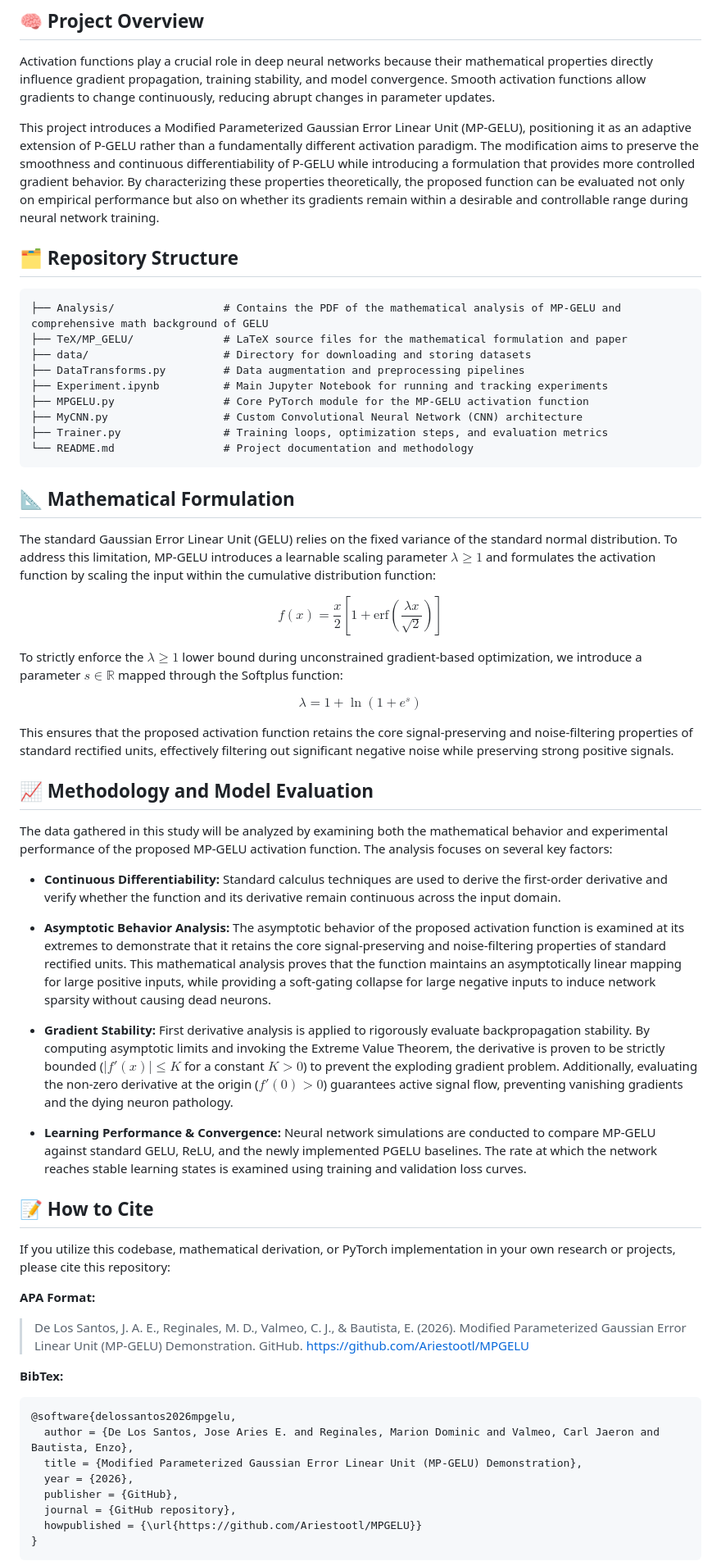
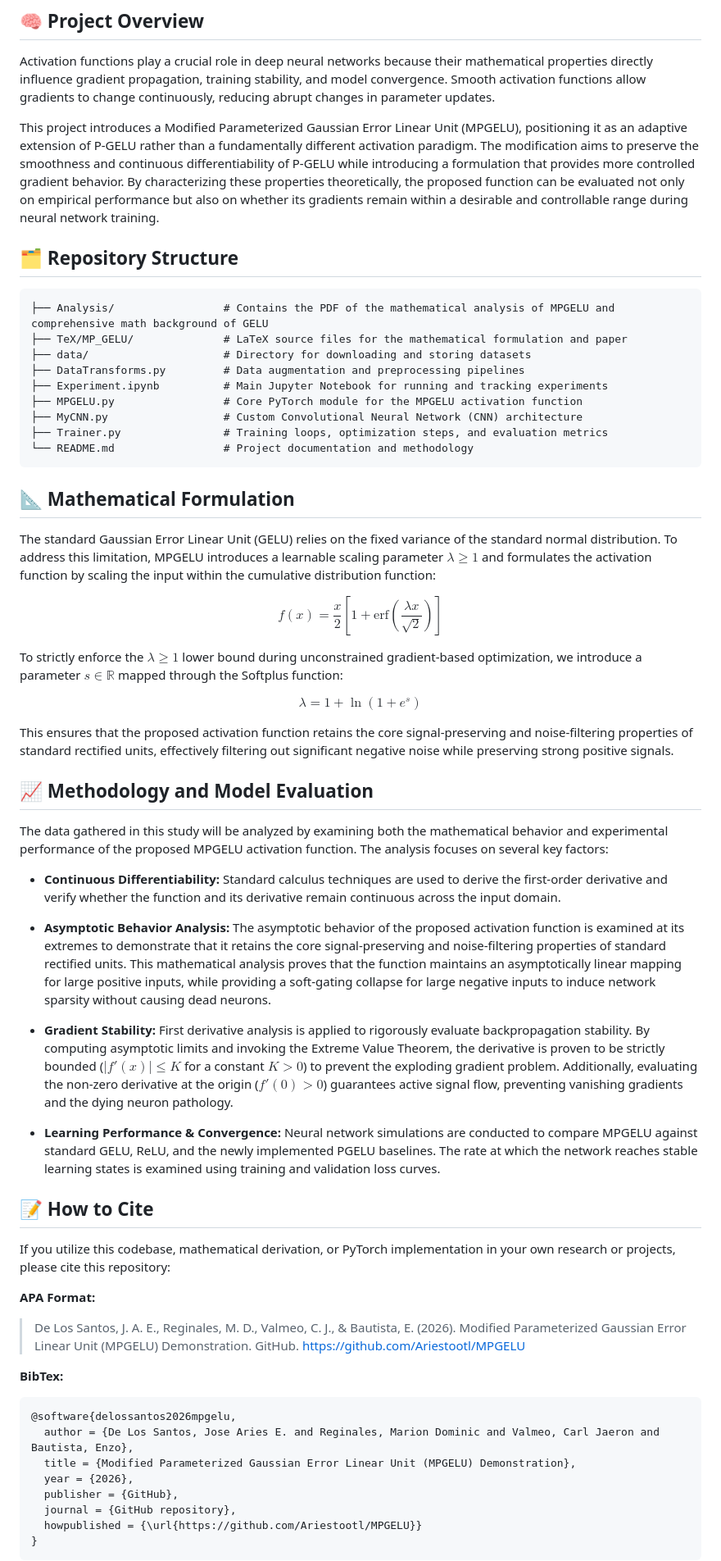
Before and after one commit to Ariestootl/MPGELU, a Markdown page: README.md, the part around one of its changes. Shown at 82% size. Rendered like a GitHub page.

````diff
--- a/README.md
+++ b/README.md
@@ -27,16 +27,16 @@ Through this guidance, I am equipping these students to bridge the gap between t
 ## 🧠 Project Overview
 Activation functions play a crucial role in deep neural networks because their mathematical properties directly influence gradient propagation, training stability, and model convergence. Smooth activation functions allow gradients to change continuously, reducing abrupt changes in parameter updates.
 
-This project introduces a Modified Parameterized Gaussian Error Linear Unit (MP-GELU), positioning it as an adaptive extension of P-GELU rather than a fundamentally different activation paradigm. The modification aims to preserve the smoothness and continuous differentiability of P-GELU while introducing a formulation that provides more controlled gradient behavior. By characterizing these properties theoretically, the proposed function can be evaluated not only on empirical performance but also on whether its gradients remain within a desirable and controllable range during neural network training.
+This project introduces a Modified Parameterized Gaussian Error Linear Unit (MPGELU), positioning it as an adaptive extension of P-GELU rather than a fundamentally different activation paradigm. The modification aims to preserve the smoothness and continuous differentiability of P-GELU while introducing a formulation that provides more controlled gradient behavior. By characterizing these properties theoretically, the proposed function can be evaluated not only on empirical performance but also on whether its gradients remain within a desirable and controllable range during neural network training.
 
 ## 🗂️ Repository Structure
 ```text
-├── Analysis/                 # Contains the PDF of the mathematical analysis of MP-GELU and comprehensive math background of GELU
+├── Analysis/                 # Contains the PDF of the mathematical analysis of MPGELU and comprehensive math background of GELU
 ├── TeX/MP_GELU/              # LaTeX source files for the mathematical formulation and paper
 ├── data/                     # Directory for downloading and storing datasets
 ├── DataTransforms.py         # Data augmentation and preprocessing pipelines
 ├── Experiment.ipynb          # Main Jupyter Notebook for running and tracking experiments
-├── MPGELU.py                 # Core PyTorch module for the MP-GELU activation function
+├── MPGELU.py                 # Core PyTorch module for the MPGELU activation function
 ├── MyCNN.py                  # Custom Convolutional Neural Network (CNN) architecture
 ├── Trainer.py                # Training loops, optimization steps, and evaluation metrics
 └── README.md                 # Project documentation and methodology
@@ -50,7 +50,7 @@ Bash
 
 ## 📐 Mathematical Formulation
 
-The standard Gaussian Error Linear Unit (GELU) relies on the fixed variance of the standard normal distribution. To address this limitation, MP-GELU introduces a learnable scaling parameter $\lambda \ge 1$ and formulates the activation function by scaling the input within the cumulative distribution function:
+The standard Gaussian Error Linear Unit (GELU) relies on the fixed variance of the standard normal distribution. To address this limitation, MPGELU introduces a learnable scaling parameter $\lambda \ge 1$ and formulates the activation function by scaling the input within the cumulative distribution function:
 
 $$f(x) = \frac{x}{2}\left[1 + \text{erf}\left(\frac{\lambda x}{\sqrt{2}}\right)\right]$$
 
@@ -62,7 +62,7 @@ $$\lambda = 1 + \ln(1 + e^s)$$
 This ensures that the proposed activation function retains the core signal-preserving and noise-filtering properties of standard rectified units, effectively filtering out significant negative noise while preserving strong positive signals.
 
 ## 📈 Methodology and Model Evaluation
-The data gathered in this study will be analyzed by examining both the mathematical behavior and experimental performance of the proposed MP-GELU activation function. The analysis focuses on several key factors:
+The data gathered in this study will be analyzed by examining both the mathematical behavior and experimental performance of the proposed MPGELU activation function. The analysis focuses on several key factors:
 
 *   **Continuous Differentiability:** Standard calculus techniques are used to derive the first-order derivative and verify whether the function and its derivative remain continuous across the input domain.
 
@@ -70,20 +70,20 @@ The data gathered in this study will be analyzed by examining both the mathemati
 
 * **Gradient Stability:** First derivative analysis is applied to rigorously evaluate backpropagation stability. By computing asymptotic limits and invoking the Extreme Value Theorem, the derivative is proven to be strictly bounded ($\lvert f'(x) \rvert \le K$ for a constant $K >0$) to prevent the exploding gradient problem. Additionally, evaluating the non-zero derivative at the origin ($f'(0) > 0$) guarantees active signal flow, preventing vanishing gradients and the dying neuron pathology.
 
-*   **Learning Performance & Convergence:** Neural network simulations are conducted to compare MP-GELU against standard GELU, ReLU, and the newly implemented PGELU baselines. The rate at which the network reaches stable learning states is examined using training and validation loss curves.
+*   **Learning Performance & Convergence:** Neural network simulations are conducted to compare MPGELU against standard GELU, ReLU, and the newly implemented PGELU baselines. The rate at which the network reaches stable learning states is examined using training and validation loss curves.
 
 ## 📝 How to Cite
 If you utilize this codebase, mathematical derivation, or PyTorch implementation in your own research or projects, please cite this repository:
 
 **APA Format:**
-> De Los Santos, J. A. E., Reginales, M. D., Valmeo, C. J., & Bautista, E. (2026). Modified Parameterized Gaussian Error Linear Unit (MP-GELU) Demonstration. GitHub. https://github.com/Ariestootl/MPGELU
+> De Los Santos, J. A. E., Reginales, M. D., Valmeo, C. J., & Bautista, E. (2026). Modified Parameterized Gaussian Error Linear Unit (MPGELU) Demonstration. GitHub. https://github.com/Ariestootl/MPGELU
 
 **BibTex:**
 
 ```bibtex
 @software{delossantos2026mpgelu,
   author = {De Los Santos, Jose Aries E. and Reginales, Marion Dominic and Valmeo, Carl Jaeron and Bautista, Enzo},
-  title = {Modified Parameterized Gaussian Error Linear Unit (MP-GELU) Demonstration},
+  title = {Modified Parameterized Gaussian Error Linear Unit (MPGELU) Demonstration},
   year = {2026},
   publisher = {GitHub},
   journal = {GitHub repository},
````
Also changed, not shown: other parts of README.md (+1 -1 lines).
